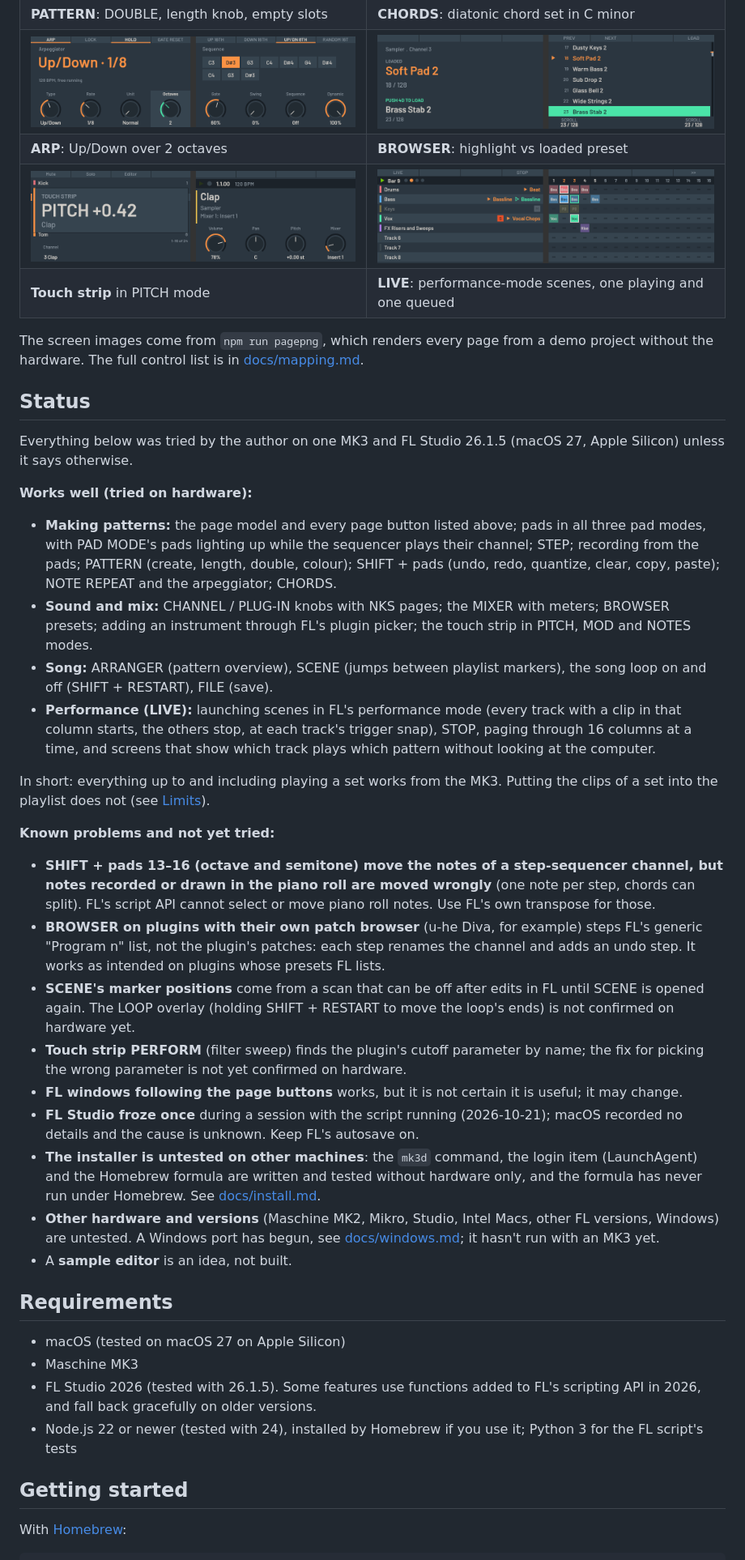
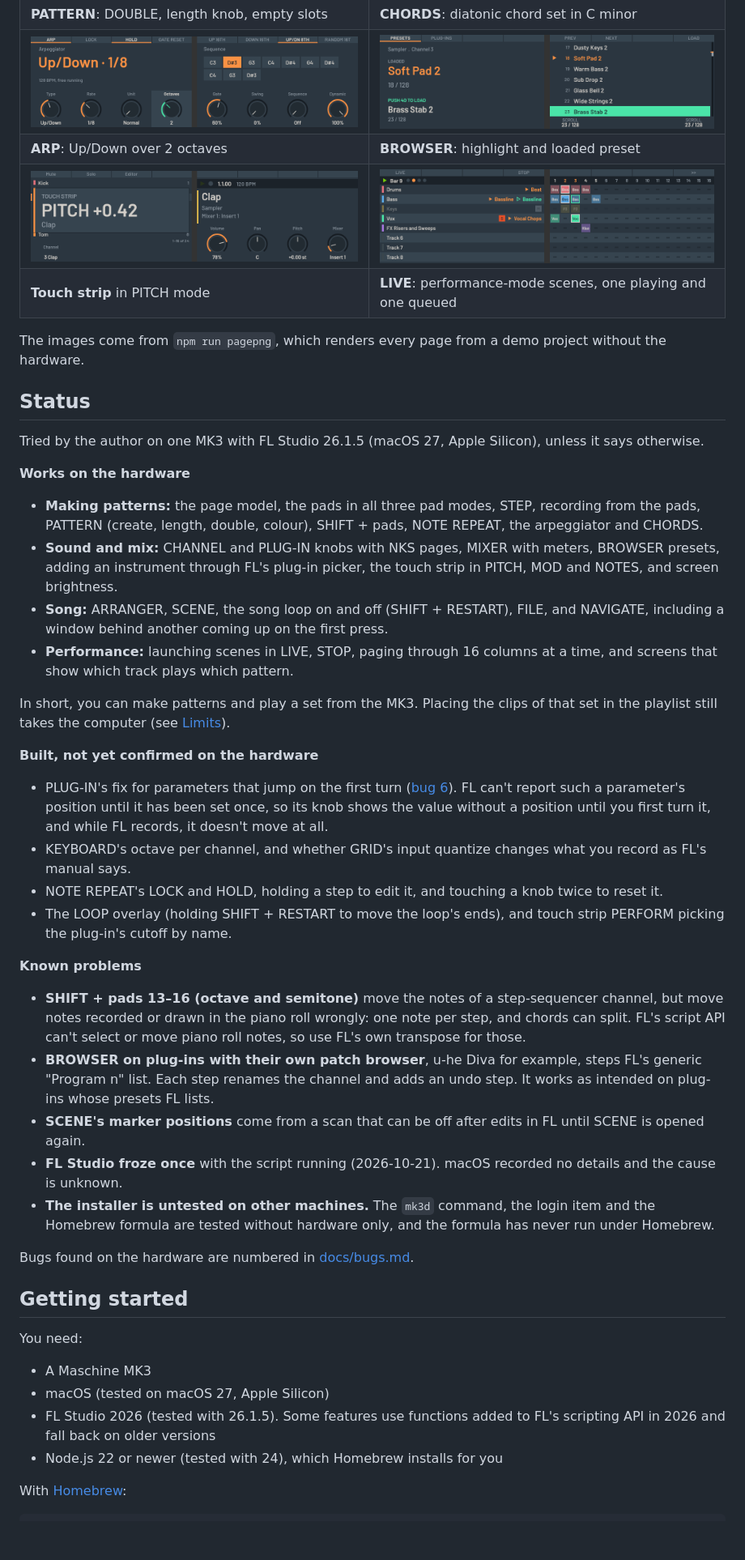
Before and after one commit to arpanet420/maschine-fl, a Markdown page: README.md, the part around one of its changes. Shown at 81% size. Drawn GitHub-style; pictures changed too: docs/images/browser-cursor.png; blank space fills up the shorter version.

```diff
--- a/README.md
+++ b/README.md
@@ -76,71 +58,65 @@ Page buttons also bring up the matching FL window (mixer, playlist, channel rack
 | ![Pattern page](docs/images/pattern-double.png)       | ![Chords](docs/images/chords-set.png)                                  |
 | **PATTERN**: DOUBLE, length knob, empty slots         | **CHORDS**: diatonic chord set in C minor                              |
 | ![Arpeggiator](docs/images/arp-cminor.png)            | ![Preset browser](docs/images/browser-cursor.png)                      |
-| **ARP**: Up/Down over 2 octaves                       | **BROWSER**: highlight vs loaded preset                                |
+| **ARP**: Up/Down over 2 octaves                       | **BROWSER**: highlight and loaded preset                               |
 | ![Touch strip read-out](docs/images/strip-pitch.png)  | ![LIVE](docs/images/live.png)                                          |
 | **Touch strip** in PITCH mode                         | **LIVE**: performance-mode scenes, one playing and one queued          |
 
-The screen images come from `npm run pagepng`, which renders every page from a demo project
-without the hardware. The full control list is in [docs/mapping.md](docs/mapping.md).
+The images come from `npm run pagepng`, which renders every page from a demo project without the hardware.
 
 ## Status
 
-Everything below was tried by the author on one MK3 and FL Studio 26.1.5 (macOS 27, Apple
-Silicon) unless it says otherwise.
+Tried by the author on one MK3 with FL Studio 26.1.5 (macOS 27, Apple Silicon), unless it says otherwise.
 
-**Works well (tried on hardware):**
+**Works on the hardware**
 
-- **Making patterns:** the page model and every page button listed above; pads in all three pad
-  modes, with PAD MODE's pads lighting up while the sequencer plays their channel; STEP; recording
-  from the pads; PATTERN (create, length, double, colour); SHIFT + pads (undo, redo, quantize,
-  clear, copy, paste); NOTE REPEAT and the arpeggiator; CHORDS.
-- **Sound and mix:** CHANNEL / PLUG-IN knobs with NKS pages; the MIXER with meters; BROWSER
-  presets; adding an instrument through FL's plugin picker; the touch strip in PITCH, MOD and
-  NOTES modes.
-- **Song:** ARRANGER (pattern overview), SCENE (jumps between playlist markers), the song loop
-  on and off (SHIFT + RESTART), FILE (save).
-- **Performance (LIVE):** launching scenes in FL's performance mode (every track with a clip in
-  that column starts, the others stop, at each track's trigger snap), STOP, paging through 16
-  columns at a time, and screens that show which track plays which pattern without looking at
-  the computer.
+- **Making patterns:** the page model, the pads in all three pad modes, STEP, recording from the pads,
+  PATTERN (create, length, double, colour), SHIFT + pads, NOTE REPEAT, the arpeggiator and CHORDS.
+- **Sound and mix:** CHANNEL and PLUG-IN knobs with NKS pages, MIXER with meters, BROWSER presets, adding an
+  instrument through FL's plug-in picker, the touch strip in PITCH, MOD and NOTES, and screen brightness.
+- **Song:** ARRANGER, SCENE, the song loop on and off (SHIFT + RESTART), FILE, and NAVIGATE, including a
+  window behind another coming up on the first press.
+- **Performance:** launching scenes in LIVE, STOP, paging through 16 columns at a time, and screens that show
+  which track plays which pattern.
 
-In short: everything up to and including playing a set works from the MK3. Putting the clips of
-a set into the playlist does not (see [Limits](#limits)).
+In short, you can make patterns and play a set from the MK3. Placing the clips of that set in the playlist
+still takes the computer (see [Limits](#limits)).
 
-**Known problems and not yet tried:**
+**Built, not yet confirmed on the hardware**
 
-- **SHIFT + pads 13–16 (octave and semitone) move the notes of a step-sequencer channel, but
-  notes recorded or drawn in the piano roll are moved wrongly** (one note per step, chords can
-  split). FL's script API cannot select or move piano roll notes. Use FL's own transpose for those.
-- **BROWSER on plugins with their own patch browser** (u-he Diva, for example) steps FL's generic
-  "Program n" list, not the plugin's patches: each step renames the channel and adds an undo step.
-  It works as intended on plugins whose presets FL lists.
-- **SCENE's marker positions** come from a scan that can be off after edits in FL until SCENE is
-  opened again. The LOOP overlay (holding SHIFT + RESTART to move the loop's ends) is not
-  confirmed on hardware yet.
-- **Touch strip PERFORM** (filter sweep) finds the plugin's cutoff parameter by name; the fix for
-  picking the wrong parameter is not yet confirmed on hardware.
-- **FL windows following the page buttons** works, but it is not certain it is useful; it may
-  change.
-- **FL Studio froze once** during a session with the script running (2026-10-21); macOS recorded no
-  details and the cause is unknown. Keep FL's autosave on.
-- **The installer is untested on other machines**: the `mk3d` command, the login item
-  (LaunchAgent) and the Homebrew formula are written and tested without hardware only, and the
-  formula has never run under Homebrew. See [docs/install.md](docs/install.md).
-- **Other hardware and versions** (Maschine MK2, Mikro, Studio, Intel Macs, other FL versions,
-  Windows) are untested. A Windows port has begun, see [docs/windows.md](docs/windows.md); it hasn't
-  run with an MK3 yet.
-- A **sample editor** is an idea, not built.
+- PLUG-IN's fix for parameters that jump on the first turn ([bug 6](docs/bugs.md)). FL can't report such a
+  parameter's position until it has been set once, so its knob shows the value without a position until you
+  first turn it, and while FL records, it doesn't move at all.
+- KEYBOARD's octave per channel, and whether GRID's input quantize changes what you record as FL's manual says.
+- NOTE REPEAT's LOCK and HOLD, holding a step to edit it, and touching a knob twice to reset it.
+- The LOOP overlay (holding SHIFT + RESTART to move the loop's ends), and touch strip PERFORM picking the
+  plug-in's cutoff by name.
 
-## Requirements
+**Known problems**
 
-- macOS (tested on macOS 27 on Apple Silicon)
-- Maschine MK3
-- FL Studio 2026 (tested with 26.1.5). Some features use functions added to FL's scripting API in
-  2026, and fall back gracefully on older versions.
-- Node.js 22 or newer (tested with 24), installed by Homebrew if you use it; Python 3 for the FL script's tests
+- **SHIFT + pads 13–16 (octave and semitone)** move the notes of a step-sequencer channel, but move notes
+  recorded or drawn in the piano roll wrongly: one note per step, and chords can split. FL's script API can't
+  select or move piano roll notes, so use FL's own transpose for those.
+- **BROWSER on plug-ins with their own patch browser**, u-he Diva for example, steps FL's generic "Program n"
+  list. Each step renames the channel and adds an undo step. It works as intended on plug-ins whose presets
+  FL lists.
+- **SCENE's marker positions** come from a scan that can be off after edits in FL until SCENE is opened again.
+- **FL Studio froze once** with the script running (2026-10-21). macOS recorded no details and the cause is
+  unknown.
+- **The installer is untested on other machines.** The `mk3d` command, the login item and the Homebrew formula
+  are tested without hardware only, and the formula has never run under Homebrew.
+
+Bugs found on the hardware are numbered in [docs/bugs.md](docs/bugs.md).
 
 ## Getting started
+
+You need:
+
+- A Maschine MK3
+- macOS (tested on macOS 27, Apple Silicon)
+- FL Studio 2026 (tested with 26.1.5). Some features use functions added to FL's scripting API in 2026 and fall
+  back on older versions
+- Node.js 22 or newer (tested with 24), which Homebrew installs for you
 
 With [Homebrew](https://brew.sh):
 
```
Also changed, not shown: other parts of README.md (+140 -130 lines), docs/install.md (+0 -3 lines), docs/images/navigate.png (added), docs/images/note-repeat.png (added).
